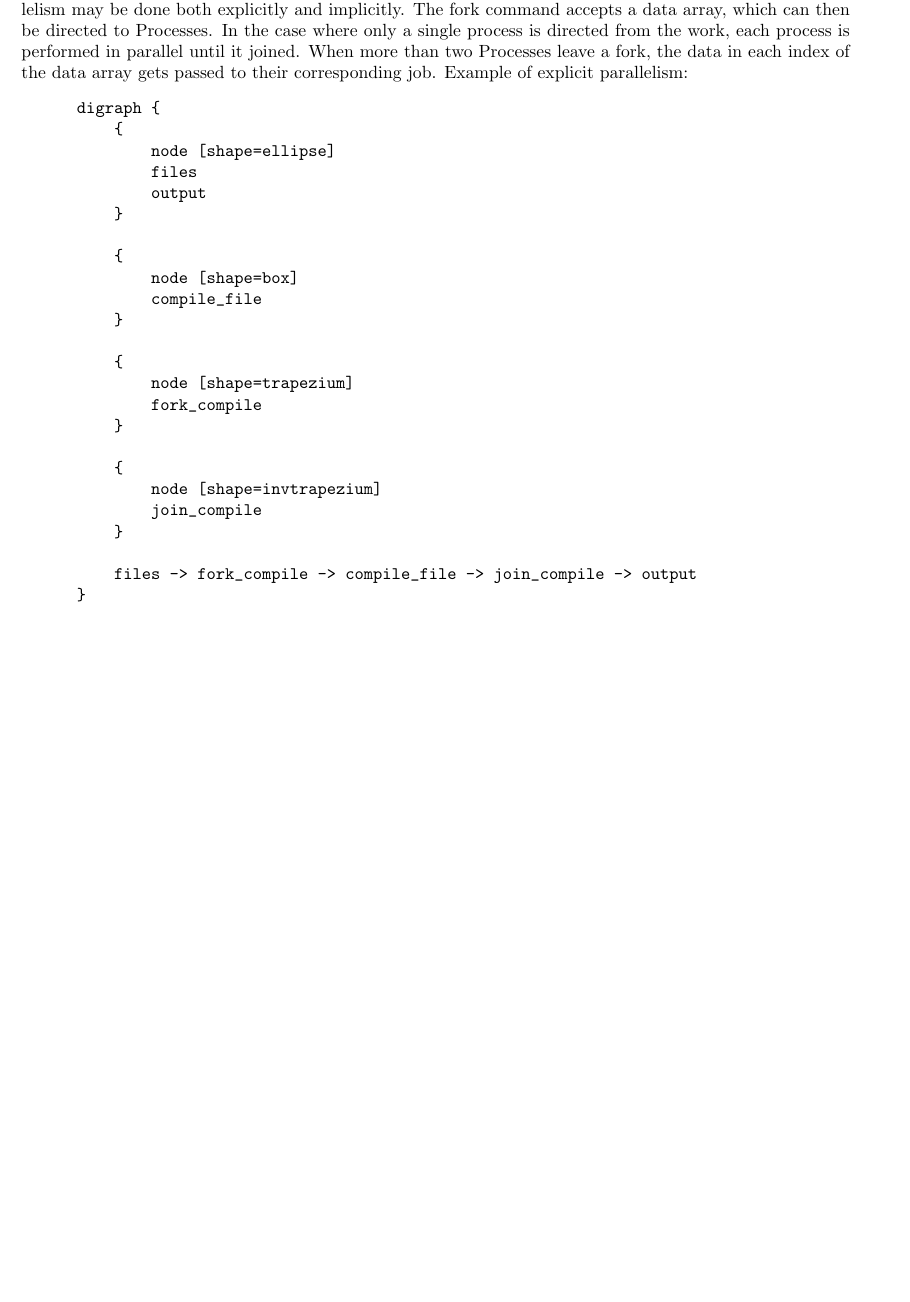
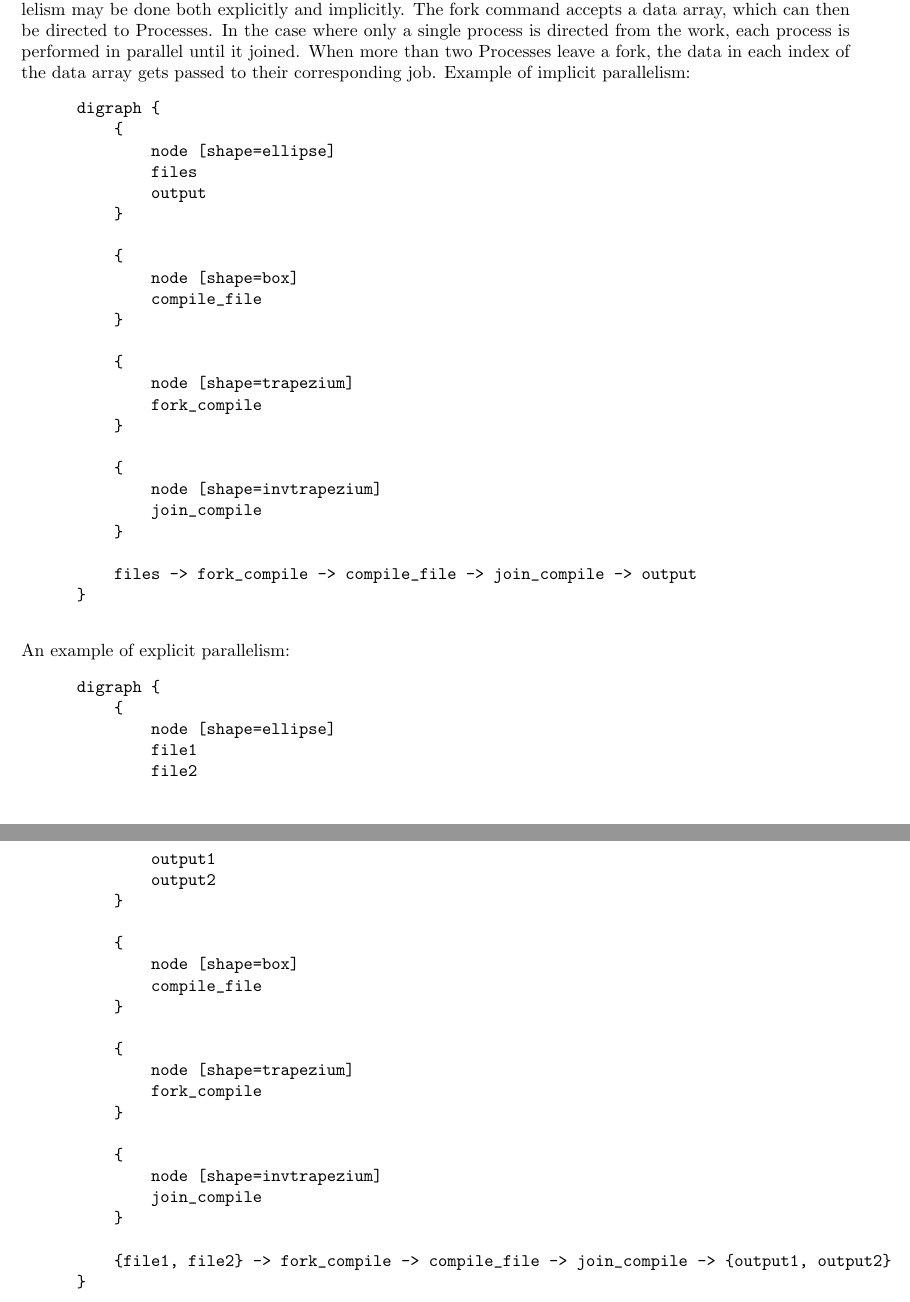
Before and after one commit to HuMIn-Game-Lab/lab-2-flowscript-dsl-pravinxor, a LaTeX document (Report/report.tex): part of page 3 of 3 before the commit and two parts of pages 3 and 4 of 4 after it, the two joined at a grey line, cut so that both start at the same text, the shorter picture padded with empty space. Compiled offline with pdfLaTeX.

Commit message:
Add extra parallelism details

```diff
--- a/Report/report.tex
+++ b/Report/report.tex
@@ -105,7 +105,7 @@
 						}
 					\end{verbatim}
 			\subsection{Parallelism}
-				Parallelism is achieved in FlowScript via fork/join with trapezium/invtrapezium. Forking to achieve parallelism may be done both explicitly and implicitly. The fork command accepts a data array, which can then be directed to Processes. In the case where only a single process is directed from the work, each process is performed in parallel until it joined. When more than two Processes leave a fork, the data in each index of the data array gets passed to their corresponding job. Example of explicit parallelism:
+				Parallelism is achieved in FlowScript via fork/join with trapezium/invtrapezium. Forking to achieve parallelism may be done both explicitly and implicitly. The fork command accepts a data array, which can then be directed to Processes. In the case where only a single process is directed from the work, each process is performed in parallel until it joined. When more than two Processes leave a fork, the data in each index of the data array gets passed to their corresponding job. Example of implicit parallelism:
 					\begin{verbatim}
 						digraph {
 						    {
@@ -132,4 +132,33 @@
 						    files -> fork_compile -> compile_file -> join_compile -> output
 						}
 					\end{verbatim}
+				An example of explicit parallelism:
+					\begin{verbatim}
+						digraph {
+						    {
+						        node [shape=ellipse]
+						        file1
+						        file2
+						        output1
+						        output2
+						    }
+
+						    {
+						        node [shape=box]
+						        compile_file
+						    }
+
+						    {
+						        node [shape=trapezium]
+						        fork_compile
+						    }
+
+						    {
+						        node [shape=invtrapezium]
+						        join_compile
+						    }
+
+						    {file1, file2} -> fork_compile -> compile_file -> join_compile -> {output1, output2}
+						}
+					\end{verbatim}
 \end{document}
```
